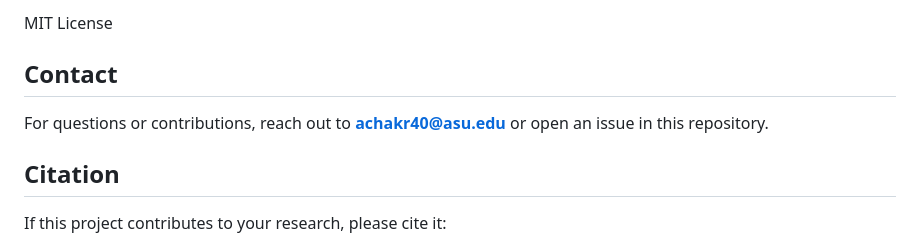
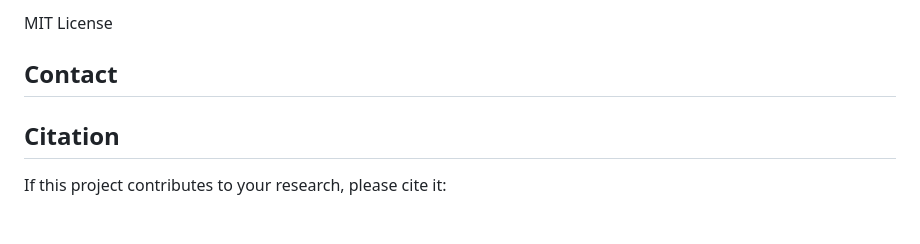
Before and after one commit to Abhijit85/FederatedRAG, a Markdown page: README.md, the part around the change. Drawn GitHub-style; blank space fills up the shorter version.

```diff
--- a/README.md
+++ b/README.md
@@ -228,7 +228,7 @@ Each TextGrad run appends its evaluation summary (central benchmark + any per-cl
 MIT License
 
 ## Contact
-For questions or contributions, reach out to **achakr40@asu.edu** or open an issue in this repository.
+
 
 ## Citation
 If this project contributes to your research, please cite it:
```
